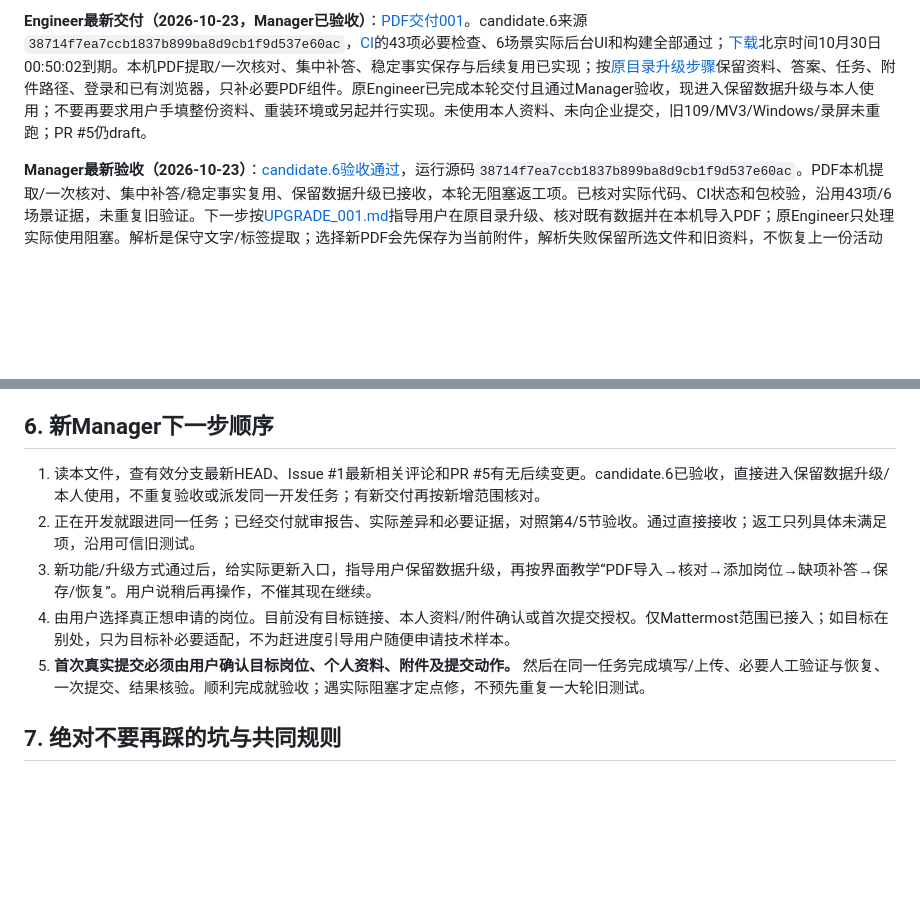
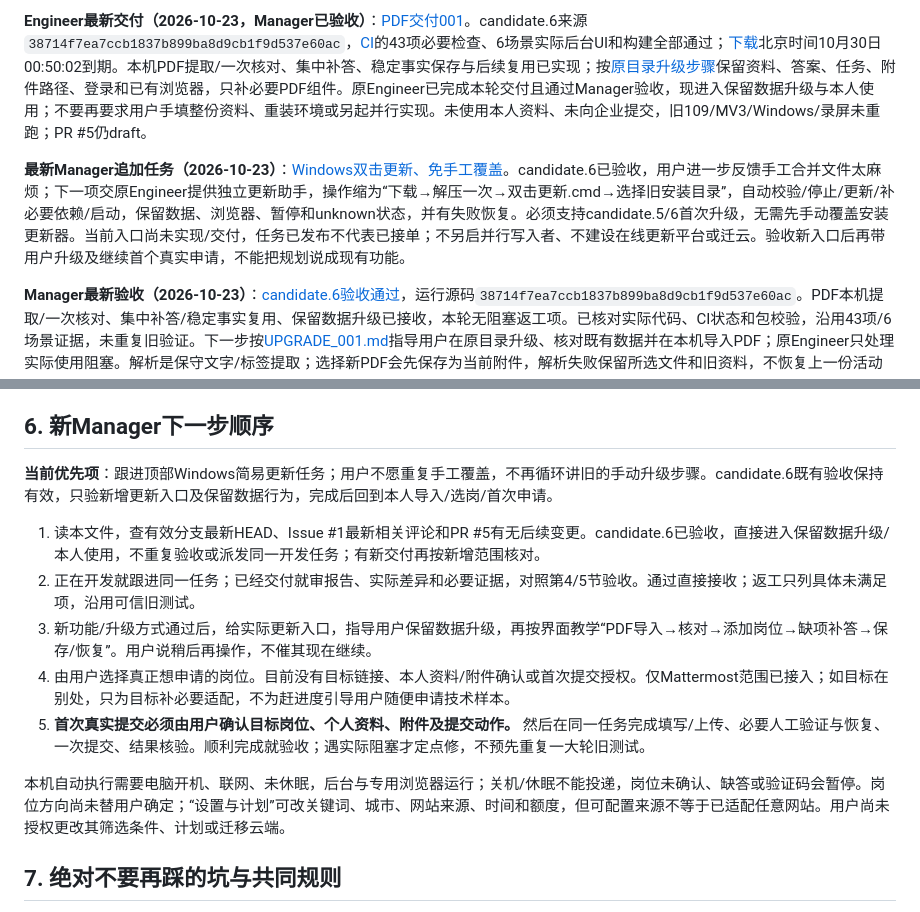
Before and after one commit to Tianyao1234567/job-application-assistant, a Markdown page: HANDOFF.md, 2 parts joined by grey strips. Drawn GitHub-style; blank space fills up the shorter version.

Commit message:
docs: assign simple Windows update entry and clarify unattended use [skip ci]

```diff
--- a/HANDOFF.md
+++ b/HANDOFF.md
@@ -3,6 +3,8 @@
 更新时间：**2026-10-23（北京时间）**。这是唯一交接入口，面向完全没有聊天上下文的新会话。用户结束旧 Manager 会话，准备稍后继续；新会话第一句只需：**先读HANDOFF.md**。
 
 **Engineer最新交付（2026-10-23，Manager已验收）**：[PDF交付001](docs/PROFILE_IMPORT_DELIVERY_001.md)。candidate.6来源`38714f7ea7ccb1837b899ba8d9cb1f9d537e60ac`，[CI](https://github.com/Tianyao1234567/job-application-assistant/actions/runs/39817261833)的43项必要检查、6场景实际后台UI和构建全部通过；[下载](https://github.com/Tianyao1234567/job-application-assistant/actions/runs/39817261833/artifacts/12442547605)北京时间10月30日00:50:02到期。本机PDF提取/一次核对、集中补答、稳定事实保存与后续复用已实现；按[原目录升级步骤](UPGRADE_001.md)保留资料、答案、任务、附件路径、登录和已有浏览器，只补必要PDF组件。原Engineer已完成本轮交付且通过Manager验收，现进入保留数据升级与本人使用；不要再要求用户手填整份资料、重装环境或另起并行实现。未使用本人资料、未向企业提交，旧109/MV3/Windows/录屏未重跑；PR #5仍draft。
+
+**最新Manager追加任务（2026-10-23）**：[Windows双击更新、免手工覆盖](https://github.com/Tianyao1234567/job-application-assistant/issues/1#issuecomment-6359636510)。candidate.6已验收，用户进一步反馈手工合并文件太麻烦；下一项交原Engineer提供独立更新助手，操作缩为“下载→解压一次→双击更新.cmd→选择旧安装目录”，自动校验/停止/更新/补必要依赖/启动，保留数据、浏览器、暂停和unknown状态，并有失败恢复。必须支持candidate.5/6首次升级，无需先手动覆盖安装更新器。当前入口尚未实现/交付，任务已发布不代表已接单；不另启并行写入者、不建设在线更新平台或迁云。验收新入口后再带用户升级及继续首个真实申请，不能把规划说成现有功能。
 
 **Manager最新验收（2026-10-23）**：[candidate.6验收通过](https://github.com/Tianyao1234567/job-application-assistant/issues/1#issuecomment-6359418773)，运行源码`38714f7ea7ccb1837b899ba8d9cb1f9d537e60ac`。PDF本机提取/一次核对、集中补答/稳定事实复用、保留数据升级已接收，本轮无阻塞返工项。已核对实际代码、CI状态和包校验，沿用43项/6场景证据，未重复旧验证。下一步按[UPGRADE_001.md](UPGRADE_001.md)指导用户在原目录升级、核对既有数据并在本机导入PDF；原Engineer只处理实际使用阻塞。解析是保守文字/标签提取；选择新PDF会先保存为当前附件，解析失败保留所选文件和旧资料，不恢复上一份活动附件。用户转贴的预填文件记录不证明已写入其本机。真实企业完整申请仍未验证/授权，PR #5保持draft。
 
@@ -108,11 +110,15 @@ Manager已审查本轮差异、负例和GitHub Checks证据，没有重跑30项/
 
 ## 6. 新Manager下一步顺序
 
+**当前优先项**：跟进顶部Windows简易更新任务；用户不愿重复手工覆盖，不再循环讲旧的手动升级步骤。candidate.6既有验收保持有效，只验新增更新入口及保留数据行为，完成后回到本人导入/选岗/首次申请。
+
 1. 读本文件，查有效分支最新HEAD、Issue #1最新相关评论和PR #5有无后续变更。candidate.6已验收，直接进入保留数据升级/本人使用，不重复验收或派发同一开发任务；有新交付再按新增范围核对。
 2. 正在开发就跟进同一任务；已经交付就审报告、实际差异和必要证据，对照第4/5节验收。通过直接接收；返工只列具体未满足项，沿用可信旧测试。
 3. 新功能/升级方式通过后，给实际更新入口，指导用户保留数据升级，再按界面教学“PDF导入→核对→添加岗位→缺项补答→保存/恢复”。用户说稍后再操作，不催其现在继续。
 4. 由用户选择真正想申请的岗位。目前没有目标链接、本人资料/附件确认或首次提交授权。仅Mattermost范围已接入；如目标在别处，只为目标补必要适配，不为赶进度引导用户随便申请技术样本。
 5. **首次真实提交必须由用户确认目标岗位、个人资料、附件及提交动作。** 然后在同一任务完成填写/上传、必要人工验证与恢复、一次提交、结果核验。顺利完成就验收；遇实际阻塞才定点修，不预先重复一大轮旧测试。
+
+本机自动执行需要电脑开机、联网、未休眠，后台与专用浏览器运行；关机/休眠不能投递，岗位未确认、缺答或验证码会暂停。岗位方向尚未替用户确定；“设置与计划”可改关键词、城市、网站来源、时间和额度，但可配置来源不等于已适配任意网站。用户尚未授权更改其筛选条件、计划或迁移云端。
 
 ## 7. 绝对不要再踩的坑与共同规则
 
```
